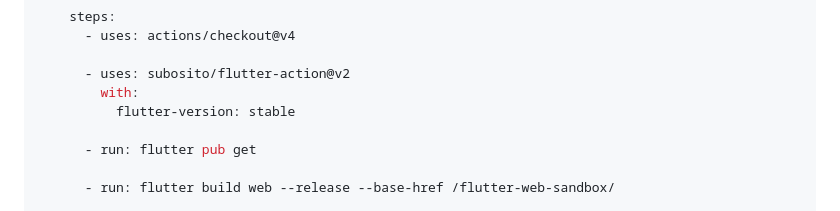
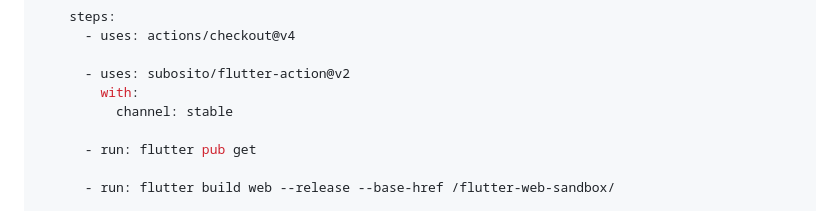
Before and after one commit to kazweda/flutter-web-sandbox, a Markdown page: docs/setup-flutter-web-github-pages.md, the part around the change. Drawn GitHub-style.

Commit message:
edit setup document

```diff
--- a/docs/setup-flutter-web-github-pages.md
+++ b/docs/setup-flutter-web-github-pages.md
@@ -116,7 +116,7 @@ jobs:
 
       - uses: subosito/flutter-action@v2
         with:
-          flutter-version: stable
+          channel: stable
 
       - run: flutter pub get
 
```
